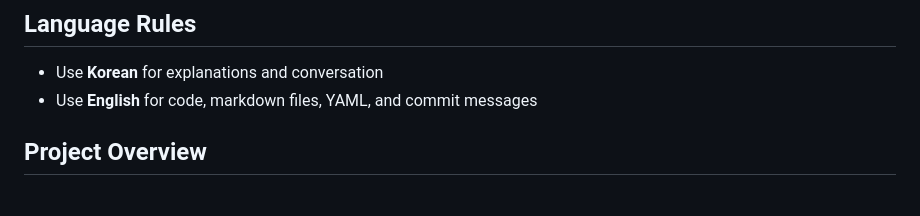
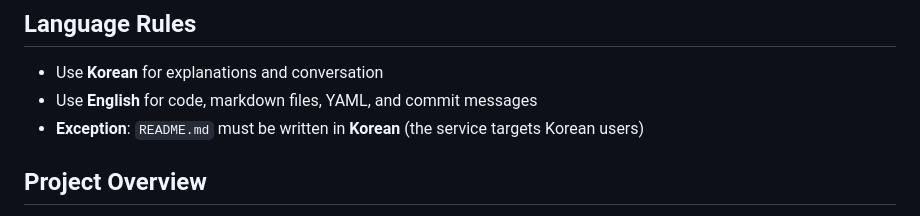
Before and after one commit to timberay/real-estate-auction-v2, a Markdown page: CLAUDE.md, the part around the change. Rendered like a GitHub page.

```diff
--- a/CLAUDE.md
+++ b/CLAUDE.md
@@ -10,6 +10,7 @@ This file provides guidance to Claude Code (claude.ai/code) when working with co
 
 - Use **Korean** for explanations and conversation
 - Use **English** for code, markdown files, YAML, and commit messages
+- **Exception**: `README.md` must be written in **Korean** (the service targets Korean users)
 
 ## Project Overview
 
```
Also changed, not shown: README.md (+40 -40 lines).
